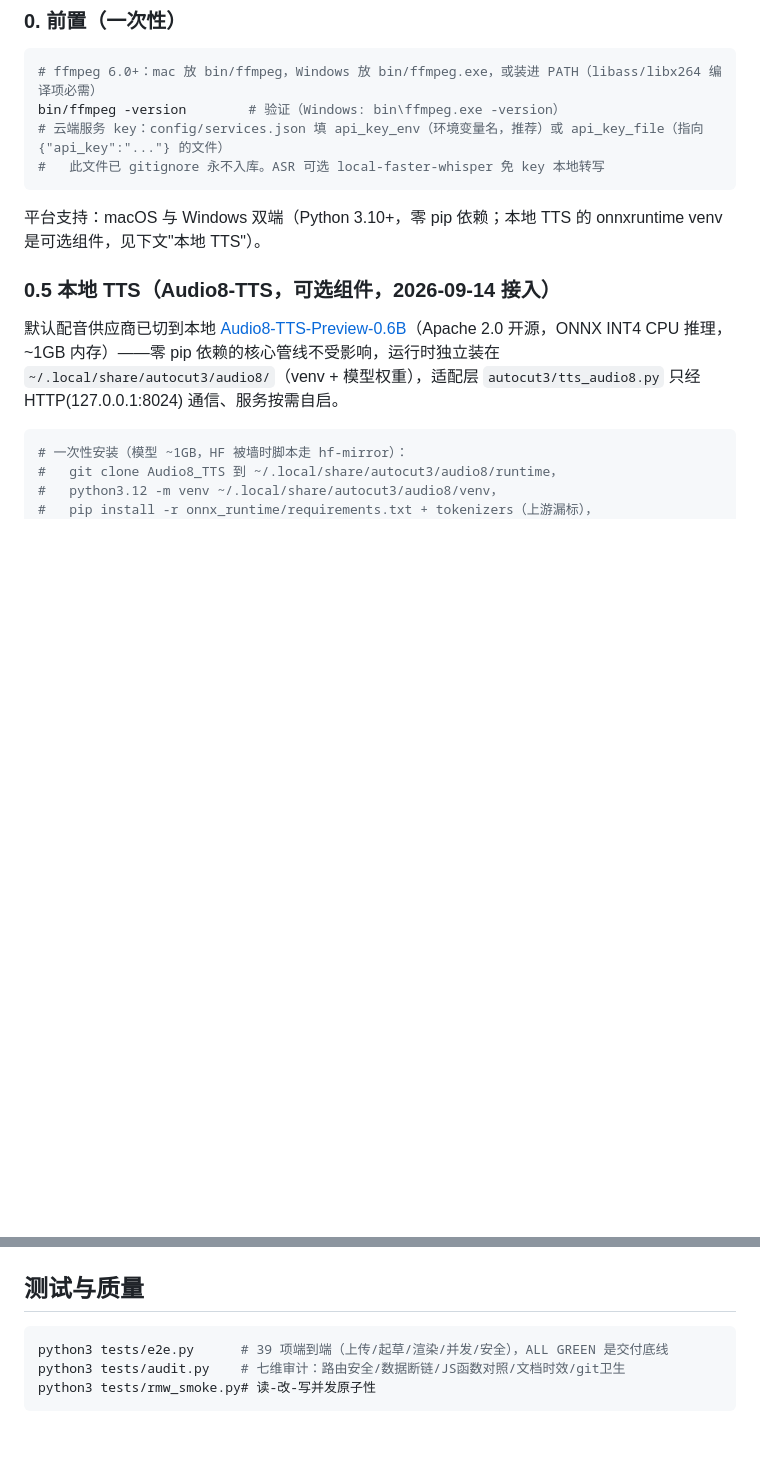
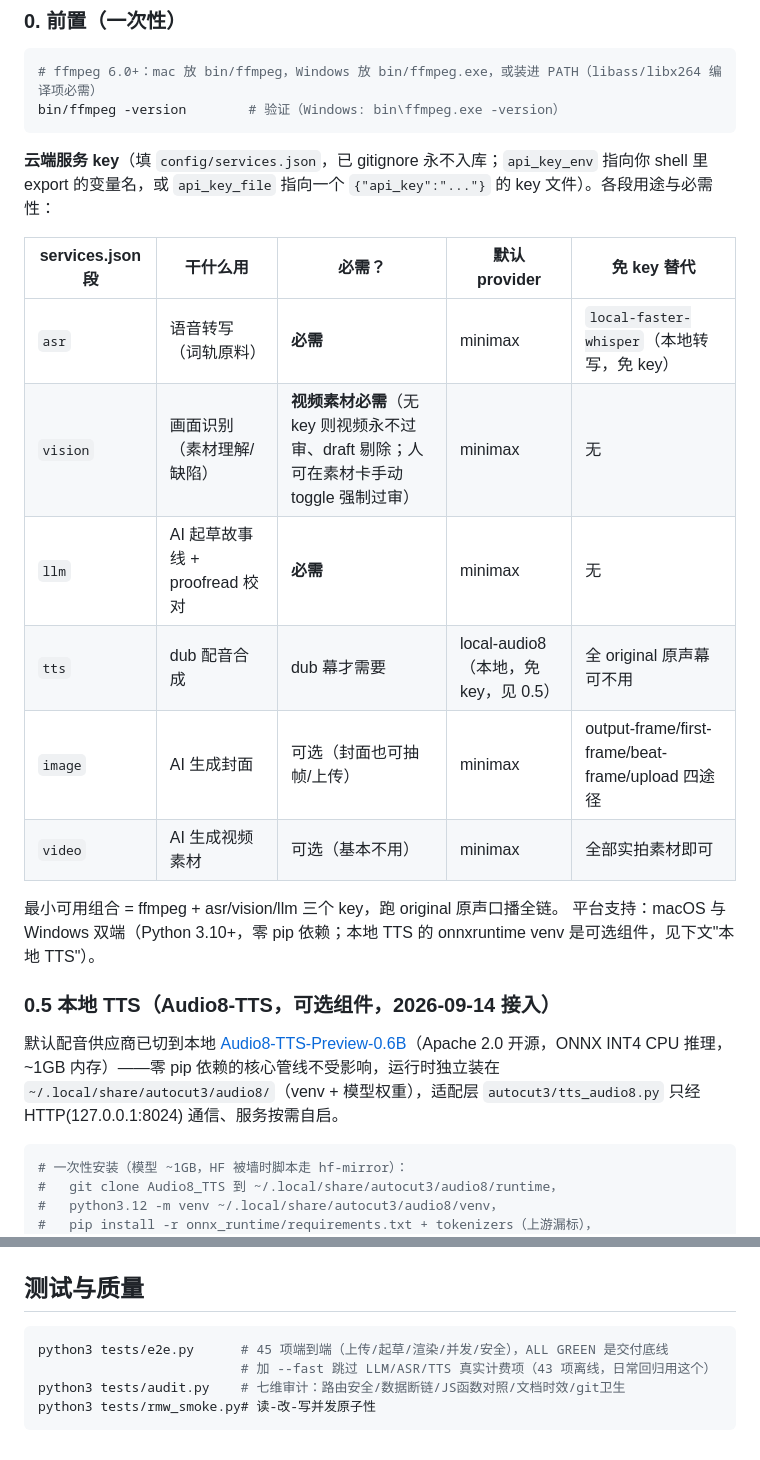
Before and after one commit to noah-1106/auto-cut-v3, a Markdown page: README.md, 2 parts joined by grey strips. Rendered like a GitHub page; blank space fills up the shorter version.

Commit message:
README 冷启动化 + 设计稿状态校准（Noah：拿到项目第一时间知道该准备什么）
- 新增 services.json 六段对照表（用途/必需性/默认 provider/免 key 替代）+ 最小可用组合声明
  ——vision 段如实标注：无 key 则视频素材永不过审被 draft 剔除（人工 toggle 为逃生门）
- 测试段 39 项过时计数 → 45 项，补 --fast 说明（43 项离线日常回归）
- pipeline-v2.md 状态行"待开工"→"已全部落地"（六件事验收完毕，保留为设计史料）

Co-Authored-By: Claude Opus 4.6 (1M context) <noreply@anthropic.com>

````diff
--- a/README.md
+++ b/README.md
@@ -65,9 +65,20 @@ Studio 顶部管线进度条与 `/api/status/<proj>` 同源——Agent 推进，
 ```bash
 # ffmpeg 6.0+：mac 放 bin/ffmpeg，Windows 放 bin/ffmpeg.exe，或装进 PATH（libass/libx264 编译项必需）
 bin/ffmpeg -version        # 验证（Windows: bin\ffmpeg.exe -version）
-# 云端服务 key：config/services.json 填 api_key_env（环境变量名，推荐）或 api_key_file（指向 {"api_key":"..."} 的文件）
-#   此文件已 gitignore 永不入库。ASR 可选 local-faster-whisper 免 key 本地转写
 ```
+
+**云端服务 key**（填 `config/services.json`，已 gitignore 永不入库；`api_key_env` 指向你 shell 里 export 的变量名，或 `api_key_file` 指向一个 `{"api_key":"..."}` 的 key 文件）。各段用途与必需性：
+
+| services.json 段 | 干什么用 | 必需？ | 默认 provider | 免 key 替代 |
+|---|---|---|---|---|
+| `asr` | 语音转写（词轨原料） | **必需** | minimax | `local-faster-whisper`（本地转写，免 key） |
+| `vision` | 画面识别（素材理解/缺陷） | **视频素材必需**（无 key 则视频永不过审、draft 剔除；人可在素材卡手动 toggle 强制过审） | minimax | 无 |
+| `llm` | AI 起草故事线 + proofread 校对 | **必需** | minimax | 无 |
+| `tts` | dub 配音合成 | dub 幕才需要 | local-audio8（本地，免 key，见 0.5） | 全 original 原声幕可不用 |
+| `image` | AI 生成封面 | 可选（封面也可抽帧/上传） | minimax | output-frame/first-frame/beat-frame/upload 四途径 |
+| `video` | AI 生成视频素材 | 可选（基本不用） | minimax | 全部实拍素材即可 |
+
+最小可用组合 = ffmpeg + asr/vision/llm 三个 key，跑 original 原声口播全链。
 平台支持：macOS 与 Windows 双端（Python 3.10+，零 pip 依赖；本地 TTS 的 onnxruntime venv 是可选组件，见下文"本地 TTS"）。
 
 ### 0.5 本地 TTS（Audio8-TTS，可选组件，2026-09-14 接入）
@@ -174,7 +185,8 @@ python3 tests/audit.py                                     # 代码审计器
 ## 测试与质量
 
 ```bash
-python3 tests/e2e.py      # 39 项端到端（上传/起草/渲染/并发/安全），ALL GREEN 是交付底线
+python3 tests/e2e.py      # 45 项端到端（上传/起草/渲染/并发/安全），ALL GREEN 是交付底线
+                          # 加 --fast 跳过 LLM/ASR/TTS 真实计费项（43 项离线，日常回归用这个）
 python3 tests/audit.py    # 七维审计：路由安全/数据断链/JS函数对照/文档时效/git卫生
 python3 tests/rmw_smoke.py# 读-改-写并发原子性
 ```
````
Also changed, not shown: docs/pipeline-v2.md (+1 -1 lines).
